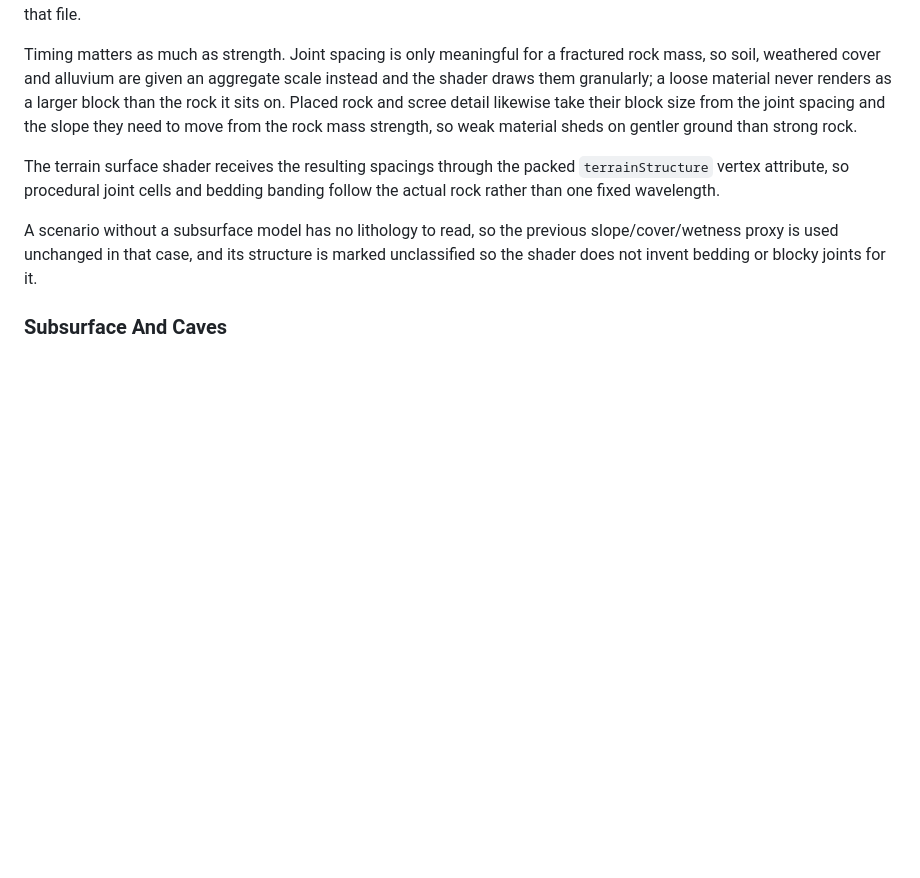
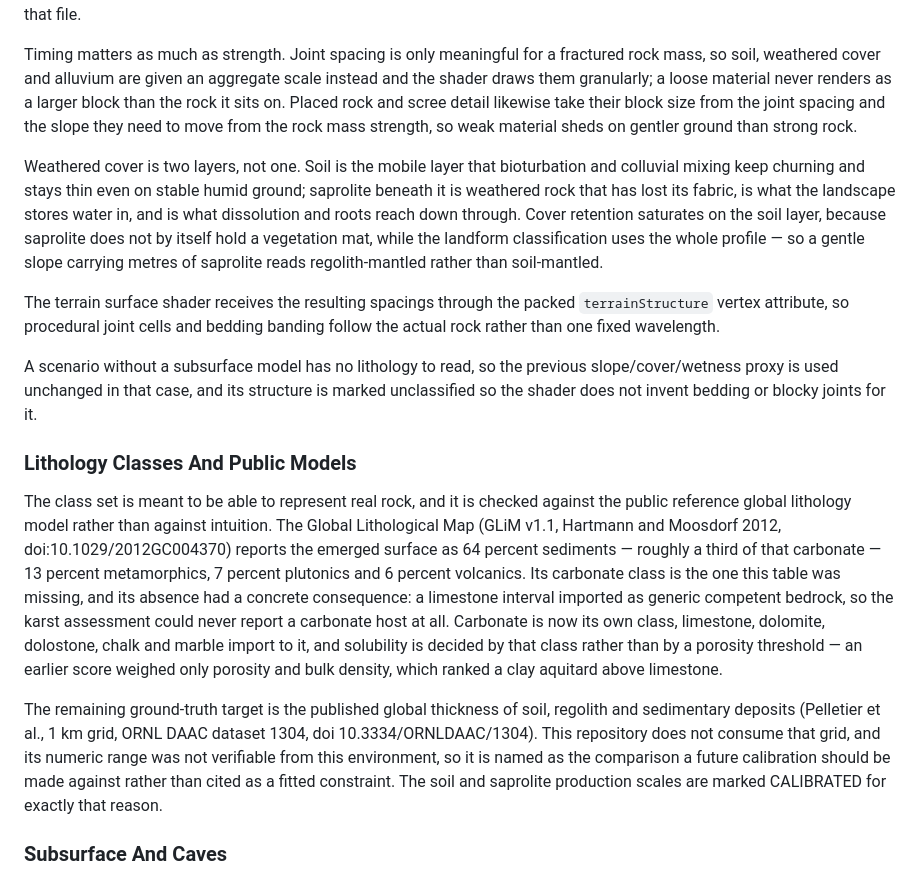
Before and after one commit to laiyukai910-star/geolab-128, a Markdown page: docs/v1-readiness/WORLD_VOLUME.md, the part around the change. Rendered like a GitHub page; blank space fills up the shorter version.

Commit message:
Document the public-model grounding and the soil and saprolite split

```diff
--- a/docs/v1-readiness/WORLD_VOLUME.md
+++ b/docs/v1-readiness/WORLD_VOLUME.md
@@ -40,6 +40,13 @@ granularly; a loose material never renders as a larger block than the rock it si
 and scree detail likewise take their block size from the joint spacing and the slope they need to
 move from the rock mass strength, so weak material sheds on gentler ground than strong rock.
 
+Weathered cover is two layers, not one. Soil is the mobile layer that bioturbation and colluvial
+mixing keep churning and stays thin even on stable humid ground; saprolite beneath it is weathered
+rock that has lost its fabric, is what the landscape stores water in, and is what dissolution and
+roots reach down through. Cover retention saturates on the soil layer, because saprolite does not by
+itself hold a vegetation mat, while the landform classification uses the whole profile — so a gentle
+slope carrying metres of saprolite reads regolith-mantled rather than soil-mantled.
+
 The terrain surface shader receives the resulting spacings through the packed `terrainStructure`
 vertex attribute, so procedural joint cells and bedding banding follow the actual rock rather than
 one fixed wavelength.
@@ -47,6 +54,26 @@ one fixed wavelength.
 A scenario without a subsurface model has no lithology to read, so the previous
 slope/cover/wetness proxy is used unchanged in that case, and its structure is marked unclassified
 so the shader does not invent bedding or blocky joints for it.
+
+### Lithology Classes And Public Models
+
+The class set is meant to be able to represent real rock, and it is checked against the public
+reference global lithology model rather than against intuition. The Global Lithological Map
+(GLiM v1.1, Hartmann and Moosdorf 2012, doi:10.1029/2012GC004370) reports the emerged surface as
+64 percent sediments — roughly a third of that carbonate — 13 percent metamorphics, 7 percent
+plutonics and 6 percent volcanics. Its carbonate class is the one this table was missing, and its
+absence had a concrete consequence: a limestone interval imported as generic competent bedrock, so
+the karst assessment could never report a carbonate host at all. Carbonate is now its own class,
+limestone, dolomite, dolostone, chalk and marble import to it, and solubility is decided by that
+class rather than by a porosity threshold — an earlier score weighed only porosity and bulk density,
+which ranked a clay aquitard above limestone.
+
+The remaining ground-truth target is the published global thickness of soil, regolith and
+sedimentary deposits (Pelletier et al., 1 km grid, ORNL DAAC dataset 1304, doi 10.3334/ORNLDAAC/1304).
+This repository does not consume that grid, and its numeric range was not verifiable from this
+environment, so it is named as the comparison a future calibration should be made against rather
+than cited as a fitted constraint. The soil and saprolite production scales are marked CALIBRATED
+for exactly that reason.
 
 ### Subsurface And Caves
 
```
Also changed, not shown: CHANGELOG.md (+3 -0 lines).
